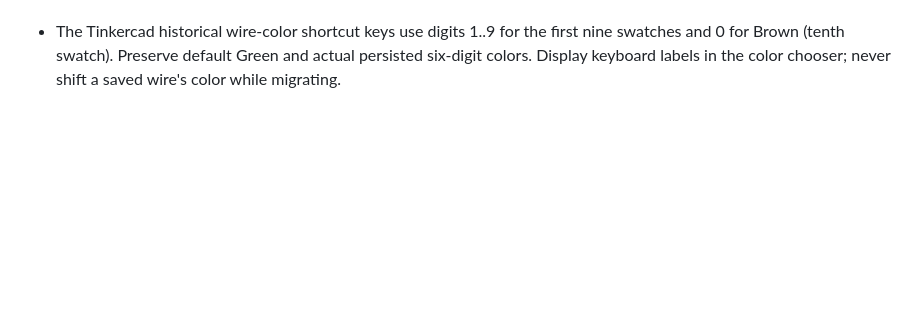
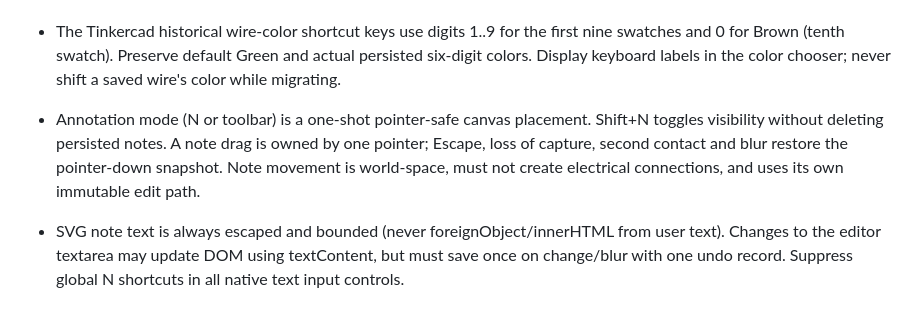
Before and after one commit to rushairer/Circuits, a Markdown page: src/ui/AGENTS.md, the part around the change. Drawn GitHub-style; blank space fills up the shorter version.

Commit message:
docs(editor): capture bounded annotation schema, original shortcuts and remaining parity gaps

```diff
--- a/src/ui/AGENTS.md
+++ b/src/ui/AGENTS.md
@@ -23,3 +23,6 @@ Reference: W3C Pointer Events Level 3, https://www.w3.org/TR/pointerevents3/ (ca
 - Shift-clicking actual wire strokes builds a UI-only `selectedWireIds` batch. Recolor/delete through `../core/wire-batch.ts` as one undo entry; never infer electrical junctions or mutate endpoint IDs. Toggling to a component or blank canvas clears this selection; initiating segment drag edits exactly one wire, not a batch.
 
 - The Tinkercad historical wire-color shortcut keys use digits 1..9 for the first nine swatches and 0 for Brown (tenth swatch). Preserve default Green and actual persisted six-digit colors. Display keyboard labels in the color chooser; never shift a saved wire's color while migrating.
+
+- Annotation mode (N or toolbar) is a one-shot pointer-safe canvas placement. Shift+N toggles visibility without deleting persisted notes. A note drag is owned by one pointer; Escape, loss of capture, second contact and blur restore the pointer-down snapshot. Note movement is world-space, must not create electrical connections, and uses its own immutable edit path.
+- SVG note text is always escaped and bounded (never foreignObject/innerHTML from user text). Changes to the editor textarea may update DOM using textContent, but must save once on change/blur with one undo record. Suppress global N shortcuts in all native text input controls.
```
